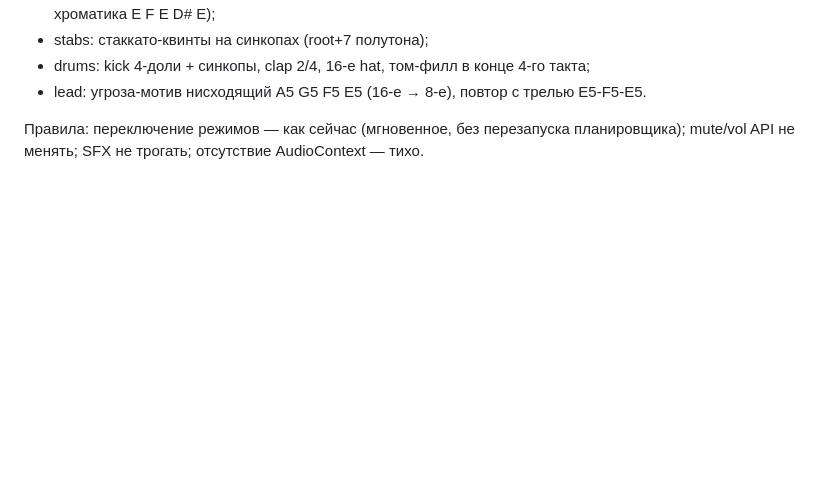
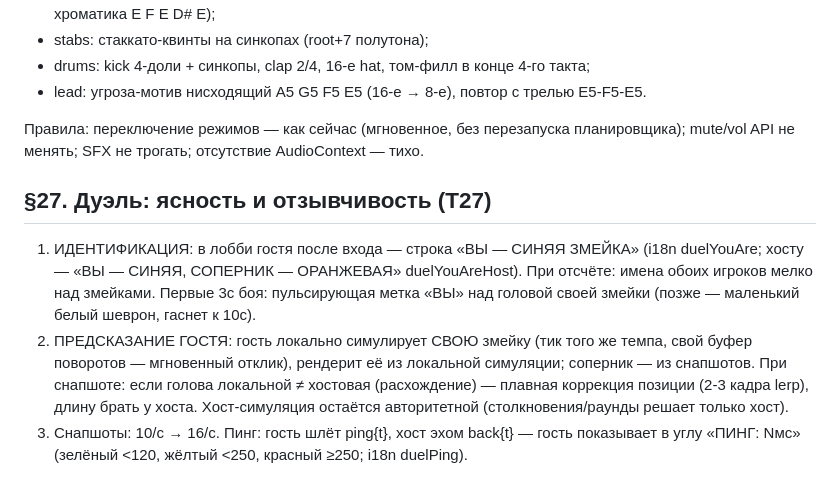
Before and after one commit to WindSP85/cyber-snake, a Markdown page: SPEC.md, the part around the change. Rendered like a GitHub page; blank space fills up the shorter version.

Commit message:
spec: §27 — идентификация змейки и предсказание гостя в дуэли

```diff
--- a/SPEC.md
+++ b/SPEC.md
@@ -312,3 +312,8 @@ BOSS «Протокол Омега» (128 BPM, Am G F E, 4 такта):
 - lead: угроза-мотив нисходящий A5 G5 F5 E5 (16-е → 8-е), повтор с трелью E5-F5-E5.
 
 Правила: переключение режимов — как сейчас (мгновенное, без перезапуска планировщика); mute/vol API не менять; SFX не трогать; отсутствие AudioContext — тихо.
+
+## §27. Дуэль: ясность и отзывчивость (T27)
+1. ИДЕНТИФИКАЦИЯ: в лобби гостя после входа — строка «ВЫ — СИНЯЯ ЗМЕЙКА» (i18n duelYouAre; хосту — «ВЫ — СИНЯЯ, СОПЕРНИК — ОРАНЖЕВАЯ» duelYouAreHost). При отсчёте: имена обоих игроков мелко над змейками. Первые 3с боя: пульсирующая метка «ВЫ» над головой своей змейки (позже — маленький белый шеврон, гаснет к 10с).
+2. ПРЕДСКАЗАНИЕ ГОСТЯ: гость локально симулирует СВОЮ змейку (тик того же темпа, свой буфер поворотов — мгновенный отклик), рендерит её из локальной симуляции; соперник — из снапшотов. При снапшоте: если голова локальной ≠ хостовая (расхождение) — плавная коррекция позиции (2-3 кадра lerp), длину брать у хоста. Хост-симуляция остаётся авторитетной (столкновения/раунды решает только хост).
+3. Снапшоты: 10/с → 16/с. Пинг: гость шлёт ping{t}, хост эхом back{t} — гость показывает в углу «ПИНГ: Nмс» (зелёный <120, жёлтый <250, красный ≥250; i18n duelPing).
```
